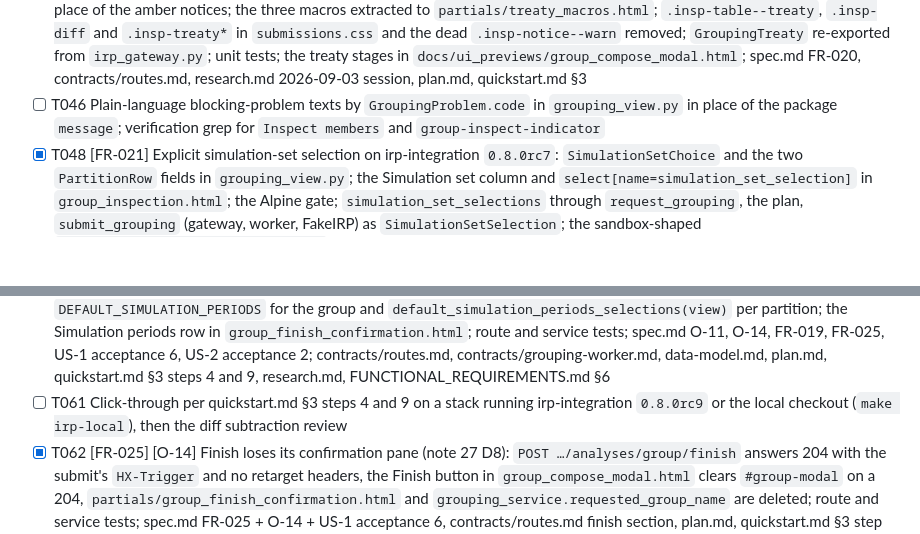
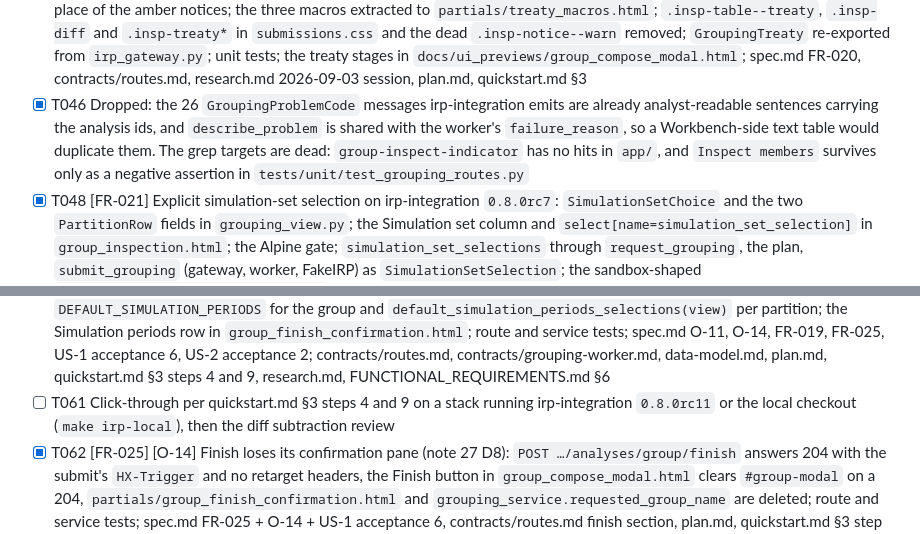
Before and after one commit to anilvenugopal/risk-workbench, a Markdown page: specs/012-grouping-execution/tasks.md, 2 parts joined by grey strips. GitHub-like rendering; blank space fills up the shorter version.

Commit message:
Close T026, T028, and T046 in spec 012
T046 is dropped: the package messages are already analyst-readable and
carry the analysis ids. Version references move to 0.8.0rc11.

```diff
--- a/specs/012-grouping-execution/tasks.md
+++ b/specs/012-grouping-execution/tasks.md
@@ -200,7 +200,7 @@ and the worker do not change.
 - [ ] T044 Click-through on the developer's stack per quickstart.md §3 steps 2–5, then the diff subtraction review
 - [X] T045 [FR-020] Treaty term mismatches from `inspection.warnings` (rc4 `inconsistent_treaty_terms`): `TreatyMismatch` in `grouping_view.py` (treaty number, differing terms through `treaty_service.humanize_key`, member names, treaty ids — unpaired), the amber notices and the treaty mismatch count on screen 2, the Treaties row in `#group-summary`; `FakeIRP.seed_grouping_inspection(warnings=)`; unit tests; spec.md non-negotiable 6, FR-020, O-09, research.md 2026-09-03 session, contracts/routes.md, plan.md, quickstart.md §3
 - [X] T047 [FR-020] Risk Modeler's treaty mismatch table on rc5 `GroupingProblem.treaties`: `TREATY_COLUMNS`, `TreatyMismatchRow` and the reshaped `TreatyMismatch` (`differing_keys`, `rows`, `analysis_count`) in `grouping_view.py`; `treaty_service.display_value` made public; the eleven-column table in `group_inspection.html` in place of the amber notices; the three macros extracted to `partials/treaty_macros.html`; `.insp-table--treaty`, `.insp-diff` and `.insp-treaty*` in `submissions.css` and the dead `.insp-notice--warn` removed; `GroupingTreaty` re-exported from `irp_gateway.py`; unit tests; the treaty stages in `docs/ui_previews/group_compose_modal.html`; spec.md FR-020, contracts/routes.md, research.md 2026-09-03 session, plan.md, quickstart.md §3
-- [ ] T046 Plain-language blocking-problem texts by `GroupingProblem.code` in `grouping_view.py` in place of the package `message`; verification grep for `Inspect members` and `group-inspect-indicator`
+- [X] T046 Dropped: the 26 `GroupingProblemCode` messages irp-integration emits are already analyst-readable sentences carrying the analysis ids, and `describe_problem` is shared with the worker's `failure_reason`, so a Workbench-side text table would duplicate them. The grep targets are dead: `group-inspect-indicator` has no hits in `app/`, and `Inspect members` survives only as a negative assertion in `tests/unit/test_grouping_routes.py`
 - [X] T048 [FR-021] Explicit simulation-set selection on irp-integration `0.8.0rc7`: `SimulationSetChoice` and the two `PartitionRow` fields in `grouping_view.py`; the Simulation set column and `select[name=simulation_set_selection]` in `group_inspection.html`; the Alpine gate; `simulation_set_selections` through `request_grouping`, the plan, `submit_grouping` (gateway, worker, FakeIRP) as `SimulationSetSelection`; the sandbox-shaped `tests/unit/grouping_inspections.py` fixture (HD JP/WS on PET 15, DLM NA/EQ with five sets, nested group NA/WS on 738/739) and its view, route, and worker tests; spec.md FR-021, contracts, data-model.md, quickstart.md §3, research.md 2026-09-03 session
 - [X] T049 [FR-021] The HD partition's own simulation set on irp-integration `0.8.0rc8` (`GroupingRegionFact.pet_name` from `PETMetadata.petName`, `FINGERPRINT_VERSION` 5): `ObservedPet` and `PartitionRow.observed_pets` in `grouping_view.py`; `InspectionScreen.simulation_sets_required` replaced by `simulation_sets_shown` (the column follows the PLT group output, not the presence of a choice); the resolved PET rendering in `group_inspection.html`; `pet_name` through the `grouping_inspections.py` and `FakeIRP` fixtures; view and route tests; spec.md FR-021, contracts/routes.md, plan.md, quickstart.md §3, research.md 2026-09-03 HD PET names session
 
@@ -224,7 +224,7 @@ click-through after each.
 - [X] T058 [FR-019] irp-integration `simulation_periods_selections` on `GroupingManager.submit` (`SimulationPeriodsSelection`, the three `simulation_periods_selection_*` problem codes, the `regionPerilSimulationSet[].simulationPeriods` override with the PET / `defaultPeriods` fallback; tests, README, `docs/api.md`) — commit `8b92512` on `feature/grouping-inspect-submit`; the `0.8.0rc9` tag and TestPyPI publish are the developer's step
 - [X] T059 [FR-019] [FR-021] [O-11] Per-partition simulation periods: the Simulation periods column and `select[name=simulation_periods_selection]` on every row of a PLT group in `group_inspection.html`; `simulation_periods_selections` through `request_grouping` (parsed, every value on the fixed list), the plan, the worker, `irp_gateway.submit_grouping` (as `SimulationPeriodsSelection`), and FakeIRP; the "Group simulation periods" header above `#group-sims` with the largest-member hint and `GroupingInspectionView.largest_member_periods` removed; `setsChosen` / `periodsChosen` beside `schemesChosen` in `app.js` and the three review rows in `group_compose_modal.html`; `.insp-table__periods` widths; service, route, view, and worker tests
 - [X] T060 [FR-025] [O-14] Finish on a PLT group: `finish_blockers` no longer stops on PLT output; the finish route posts `DEFAULT_SIMULATION_PERIODS` for the group and `default_simulation_periods_selections(view)` per partition; the Simulation periods row in `group_finish_confirmation.html`; route and service tests; spec.md O-11, O-14, FR-019, FR-025, US-1 acceptance 6, US-2 acceptance 2; contracts/routes.md, contracts/grouping-worker.md, data-model.md, plan.md, quickstart.md §3 steps 4 and 9, research.md, FUNCTIONAL_REQUIREMENTS.md §6
-- [ ] T061 Click-through per quickstart.md §3 steps 4 and 9 on a stack running irp-integration `0.8.0rc9` or the local checkout (`make irp-local`), then the diff subtraction review
+- [ ] T061 Click-through per quickstart.md §3 steps 4 and 9 on a stack running irp-integration `0.8.0rc11` or the local checkout (`make irp-local`), then the diff subtraction review
 - [X] T062 [FR-025] [O-14] Finish loses its confirmation pane (note 27 D8): `POST …/analyses/group/finish` answers 204 with the submit's `HX-Trigger` and no retarget headers, the Finish button in `group_compose_modal.html` clears `#group-modal` on a 204, `partials/group_finish_confirmation.html` and `grouping_service.requested_group_name` are deleted; route and service tests; spec.md FR-025 + O-14 + US-1 acceptance 6, contracts/routes.md finish section, plan.md, quickstart.md §3 step 9, research.md, FUNCTIONAL_REQUIREMENTS.md §6
 - [X] T063 [FR-004] [O-10] The currency hint reads as a decision, not background (note 27 D11/D12): `wf-field__hint--warn` in `submissions.css` and the modifier on `[data-currency-hint]` in `group_inspection.html` in the two defaulting cases only; route tests; contracts/routes.md, quickstart.md §3 step 9, research.md
 - [X] T064 [FR-007] [FR-021] Text-filter the scheme and simulation-set dropdowns (note 27 D17): the `.ta` + `selectSearch()` + `forms.typeahead_controls` wrapper on both selects in `group_inspection.html`, and `overflow-x` off `.insp-table-wrap` in `submissions.css` so `.modal-body` scrolls the wide table and the menu is not clipped; route tests; contracts/routes.md, quickstart.md §3 step 4, research.md
```
Also changed, not shown: other parts of specs/012-grouping-execution/tasks.md (+2 -2 lines), specs/012-grouping-execution/plan.md (+3 -3 lines).
